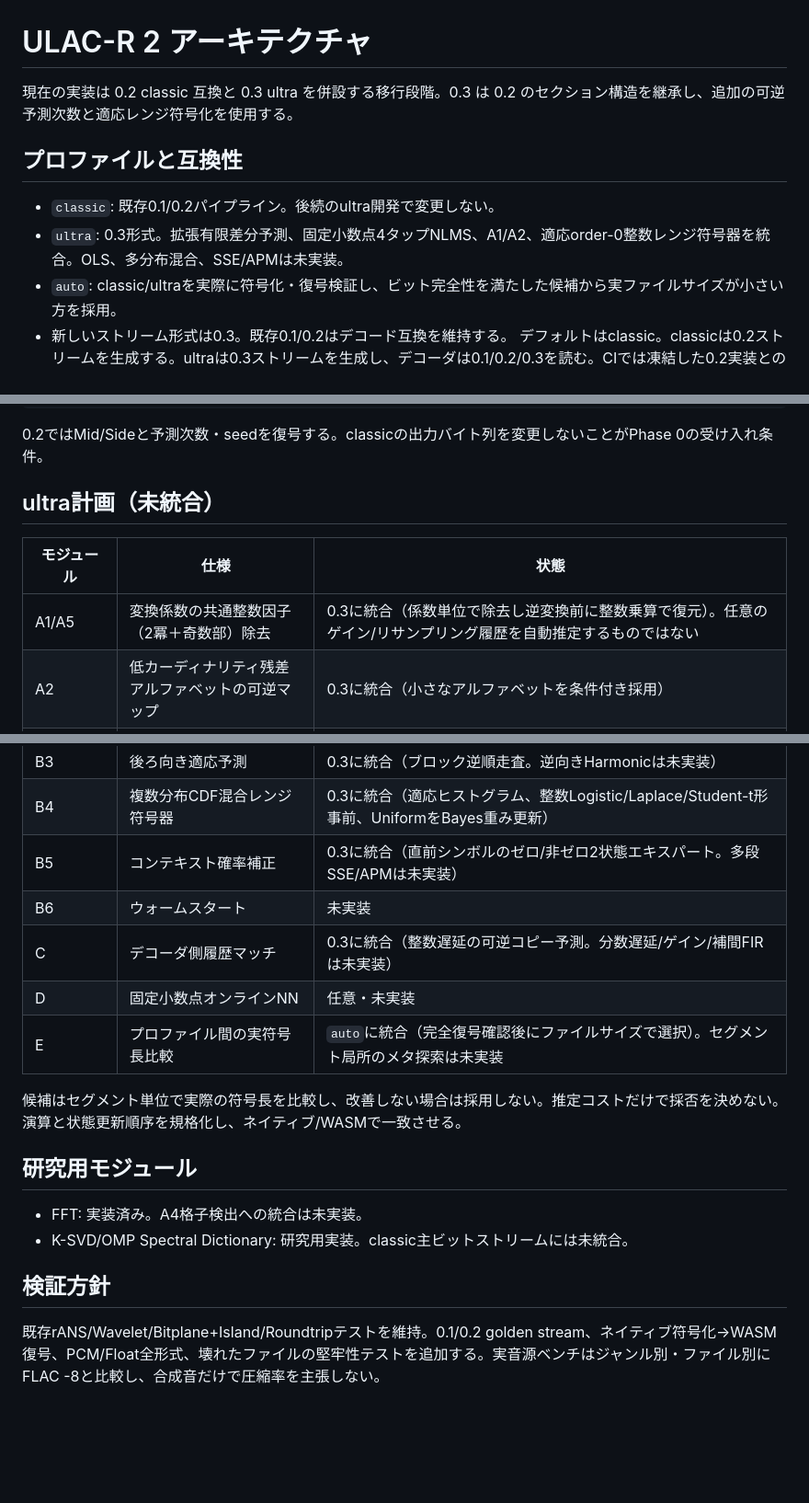
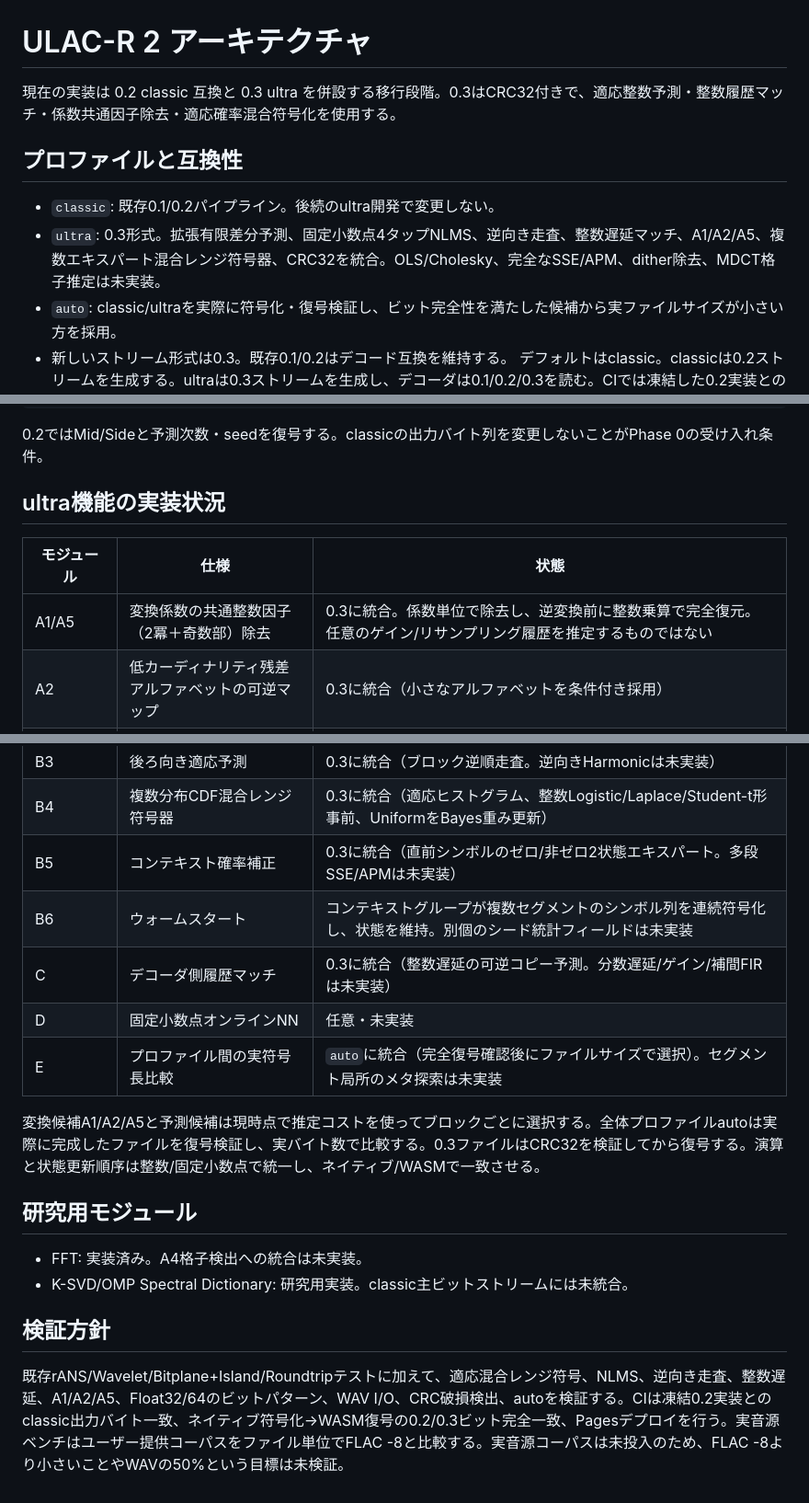
Before and after one commit to skmtkzm727-source/ulacr, a Markdown page: ARCHITECTURE.md, 3 parts joined by grey strips. Shown at 92% size. Drawn GitHub-style; blank space fills up the shorter version.

Commit message:
Update ULAC-R 2 architecture status through current phase

````diff
--- a/ARCHITECTURE.md
+++ b/ARCHITECTURE.md
@@ -1,9 +1,9 @@
 # ULAC-R 2 アーキテクチャ
 
-現在の実装は 0.2 classic 互換と 0.3 ultra を併設する移行段階。0.3 は 0.2 のセクション構造を継承し、追加の可逆予測次数と適応レンジ符号化を使用する。
+現在の実装は 0.2 classic 互換と 0.3 ultra を併設する移行段階。0.3はCRC32付きで、適応整数予測・整数履歴マッチ・係数共通因子除去・適応確率混合符号化を使用する。
 ## プロファイルと互換性
 - `classic`: 既存0.1/0.2パイプライン。後続のultra開発で変更しない。
-- `ultra`: 0.3形式。拡張有限差分予測、固定小数点4タップNLMS、A1/A2、適応order-0整数レンジ符号器を統合。OLS、多分布混合、SSE/APMは未実装。
+- `ultra`: 0.3形式。拡張有限差分予測、固定小数点4タップNLMS、逆向き走査、整数遅延マッチ、A1/A2/A5、複数エキスパート混合レンジ符号器、CRC32を統合。OLS/Cholesky、完全なSSE/APM、dither除去、MDCT格子推定は未実装。
 - `auto`: classic/ultraを実際に符号化・復号検証し、ビット完全性を満たした候補から実ファイルサイズが小さい方を採用。
 - 新しいストリーム形式は0.3。既存0.1/0.2はデコード互換を維持する。
 デフォルトはclassic。classicは0.2ストリームを生成する。ultraは0.3ストリームを生成し、デコーダは0.1/0.2/0.3を読む。CIでは凍結した0.2実装とのclassic出力のバイト一致を検証する。
@@ -15,10 +15,10 @@ WAV/RF64/RAW/AIFF -> WavReader -> Segmenter -> cost-gated Mid/Side
  -> Context groups + rANS -> .ulacr 0.1/0.2
 ```
 0.2ではMid/Sideと予測次数・seedを復号する。classicの出力バイト列を変更しないことがPhase 0の受け入れ条件。
-## ultra計画（未統合）
+## ultra機能の実装状況
 | モジュール | 仕様 | 状態 |
 |---|---|---|
-| A1/A5 | 変換係数の共通整数因子（2冪＋奇数部）除去 | 0.3に統合（係数単位で除去し逆変換前に整数乗算で復元）。任意のゲイン/リサンプリング履歴を自動推定するものではない |
+| A1/A5 | 変換係数の共通整数因子（2冪＋奇数部）除去 | 0.3に統合。係数単位で除去し、逆変換前に整数乗算で完全復元。任意のゲイン/リサンプリング履歴を推定するものではない |
 | A2 | 低カーディナリティ残差アルファベットの可逆マップ | 0.3に統合（小さなアルファベットを条件付き採用） |
 | A3/A4/A5 | ディザ/ロッシー格子/ゲイン痕跡 | 未実装 |
 | A3/A4 | ディザ・ロッシー由来コンテキスト | 未実装 |
@@ -27,13 +27,13 @@ WAV/RF64/RAW/AIFF -> WavReader -> Segmenter -> cost-gated Mid/Side
 | B3 | 後ろ向き適応予測 | 0.3に統合（ブロック逆順走査。逆向きHarmonicは未実装） |
 | B4 | 複数分布CDF混合レンジ符号器 | 0.3に統合（適応ヒストグラム、整数Logistic/Laplace/Student-t形事前、UniformをBayes重み更新） |
 | B5 | コンテキスト確率補正 | 0.3に統合（直前シンボルのゼロ/非ゼロ2状態エキスパート。多段SSE/APMは未実装） |
-| B6 | ウォームスタート | 未実装 |
+| B6 | ウォームスタート | コンテキストグループが複数セグメントのシンボル列を連続符号化し、状態を維持。別個のシード統計フィールドは未実装 |
 | C | デコーダ側履歴マッチ | 0.3に統合（整数遅延の可逆コピー予測。分数遅延/ゲイン/補間FIRは未実装） |
 | D | 固定小数点オンラインNN | 任意・未実装 |
 | E | プロファイル間の実符号長比較 | `auto`に統合（完全復号確認後にファイルサイズで選択）。セグメント局所のメタ探索は未実装 |
-候補はセグメント単位で実際の符号長を比較し、改善しない場合は採用しない。推定コストだけで採否を決めない。演算と状態更新順序を規格化し、ネイティブ/WASMで一致させる。
+変換候補A1/A2/A5と予測候補は現時点で推定コストを使ってブロックごとに選択する。全体プロファイルautoは実際に完成したファイルを復号検証し、実バイト数で比較する。0.3ファイルはCRC32を検証してから復号する。演算と状態更新順序は整数/固定小数点で統一し、ネイティブ/WASMで一致させる。
 ## 研究用モジュール
 - FFT: 実装済み。A4格子検出への統合は未実装。
 - K-SVD/OMP Spectral Dictionary: 研究用実装。classic主ビットストリームには未統合。
 ## 検証方針
-既存rANS/Wavelet/Bitplane+Island/Roundtripテストを維持。0.1/0.2 golden stream、ネイティブ符号化->WASM復号、PCM/Float全形式、壊れたファイルの堅牢性テストを追加する。実音源ベンチはジャンル別・ファイル別にFLAC -8と比較し、合成音だけで圧縮率を主張しない。
+既存rANS/Wavelet/Bitplane+Island/Roundtripテストに加えて、適応混合レンジ符号、NLMS、逆向き走査、整数遅延、A1/A2/A5、Float32/64のビットパターン、WAV I/O、CRC破損検出、autoを検証する。CIは凍結0.2実装とのclassic出力バイト一致、ネイティブ符号化->WASM復号の0.2/0.3ビット完全一致、Pagesデプロイを行う。実音源ベンチはユーザー提供コーパスをファイル単位でFLAC -8と比較する。実音源コーパスは未投入のため、FLAC -8より小さいことやWAVの50%という目標は未検証。
````
